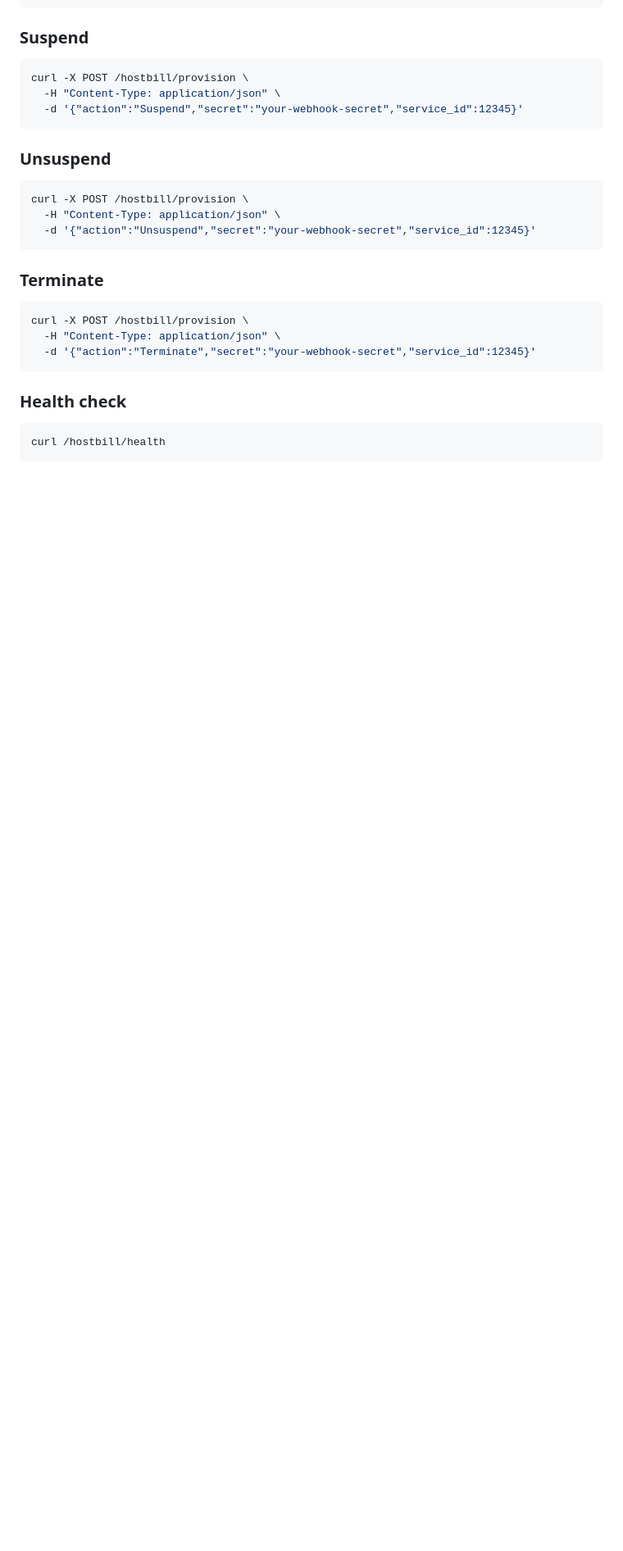
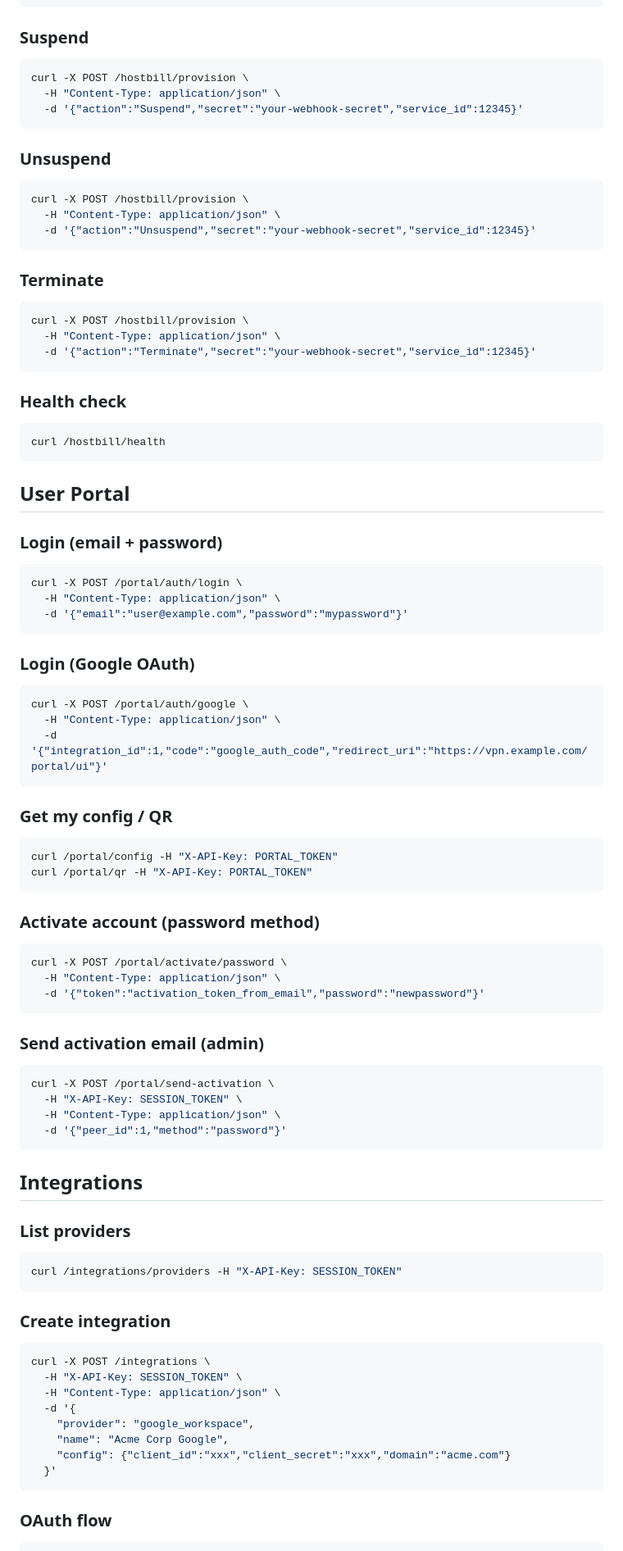
Before and after one commit to mikaelkrantz945/wireguard-admin, a Markdown page: README.md, the part around one of its changes. Shown at 82% size. Drawn GitHub-style; blank space fills up the shorter version.

````diff
--- a/README.md
+++ b/README.md
@@ -621,3 +713,68 @@ curl -X POST /hostbill/provision \
 curl /hostbill/health
 ```
 
+## User Portal
+
+### Login (email + password)
+
+```bash
+curl -X POST /portal/auth/login \
+  -H "Content-Type: application/json" \
+  -d '{"email":"user@example.com","password":"mypassword"}'
+```
+
+### Login (Google OAuth)
+
+```bash
+curl -X POST /portal/auth/google \
+  -H "Content-Type: application/json" \
+  -d '{"integration_id":1,"code":"google_auth_code","redirect_uri":"https://vpn.example.com/portal/ui"}'
+```
+
+### Get my config / QR
+
+```bash
+curl /portal/config -H "X-API-Key: PORTAL_TOKEN"
+curl /portal/qr -H "X-API-Key: PORTAL_TOKEN"
+```
+
+### Activate account (password method)
+
+```bash
+curl -X POST /portal/activate/password \
+  -H "Content-Type: application/json" \
+  -d '{"token":"activation_token_from_email","password":"newpassword"}'
+```
+
+### Send activation email (admin)
+
+```bash
+curl -X POST /portal/send-activation \
+  -H "X-API-Key: SESSION_TOKEN" \
+  -H "Content-Type: application/json" \
+  -d '{"peer_id":1,"method":"password"}'
+```
+
+## Integrations
+
+### List providers
+
+```bash
+curl /integrations/providers -H "X-API-Key: SESSION_TOKEN"
+```
+
+### Create integration
+
+```bash
+curl -X POST /integrations \
+  -H "X-API-Key: SESSION_TOKEN" \
+  -H "Content-Type: application/json" \
+  -d '{
+    "provider": "google_workspace",
+    "name": "Acme Corp Google",
+    "config": {"client_id":"xxx","client_secret":"xxx","domain":"acme.com"}
+  }'
+```
+
+### OAuth flow
+
````
Also changed, not shown: other parts of README.md (+126 -3 lines).
